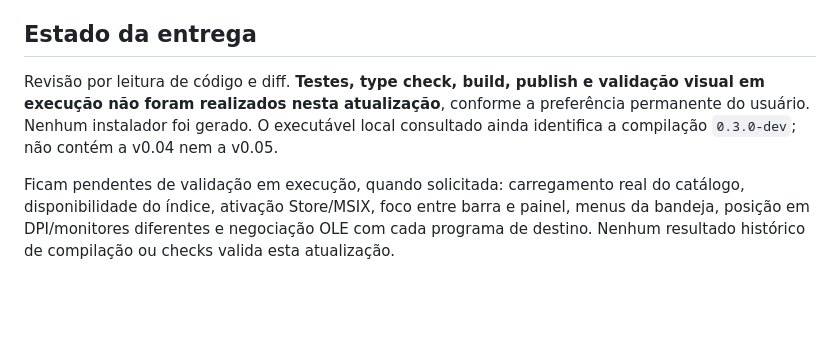
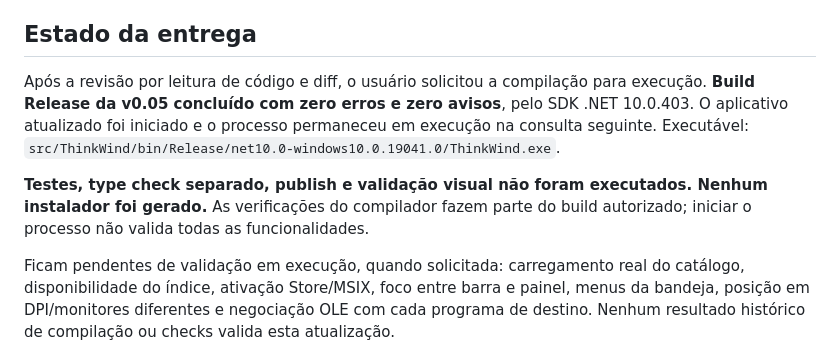
Before and after one commit to valteromega2019-blip/think-wind, a Markdown page: REFINAMENTOS-0.05.md, the part around the change. Rendered like a GitHub page; blank space fills up the shorter version.

```diff
--- a/REFINAMENTOS-0.05.md
+++ b/REFINAMENTOS-0.05.md
@@ -62,7 +62,9 @@ Aceitação pelo receptor não garante que o programa entenda cada formato de ar
 
 ## Estado da entrega
 
-Revisão por leitura de código e diff. **Testes, type check, build, publish e validação visual em execução não foram realizados nesta atualização**, conforme a preferência permanente do usuário. Nenhum instalador foi gerado. O executável local consultado ainda identifica a compilação `0.3.0-dev`; não contém a v0.04 nem a v0.05.
+Após a revisão por leitura de código e diff, o usuário solicitou a compilação para execução. **Build Release da v0.05 concluído com zero erros e zero avisos**, pelo SDK .NET 10.0.403. O aplicativo atualizado foi iniciado e o processo permaneceu em execução na consulta seguinte. Executável: `src/ThinkWind/bin/Release/net10.0-windows10.0.19041.0/ThinkWind.exe`.
+
+**Testes, type check separado, publish e validação visual não foram executados. Nenhum instalador foi gerado.** As verificações do compilador fazem parte do build autorizado; iniciar o processo não valida todas as funcionalidades.
 
 Ficam pendentes de validação em execução, quando solicitada: carregamento real do catálogo, disponibilidade do índice, ativação Store/MSIX, foco entre barra e painel, menus da bandeja, posição em DPI/monitores diferentes e negociação OLE com cada programa de destino. Nenhum resultado histórico de compilação ou checks valida esta atualização.
 
```
Also changed, not shown: CHANGELOG.md (+1 -1 lines), README.md (+1 -1 lines).
